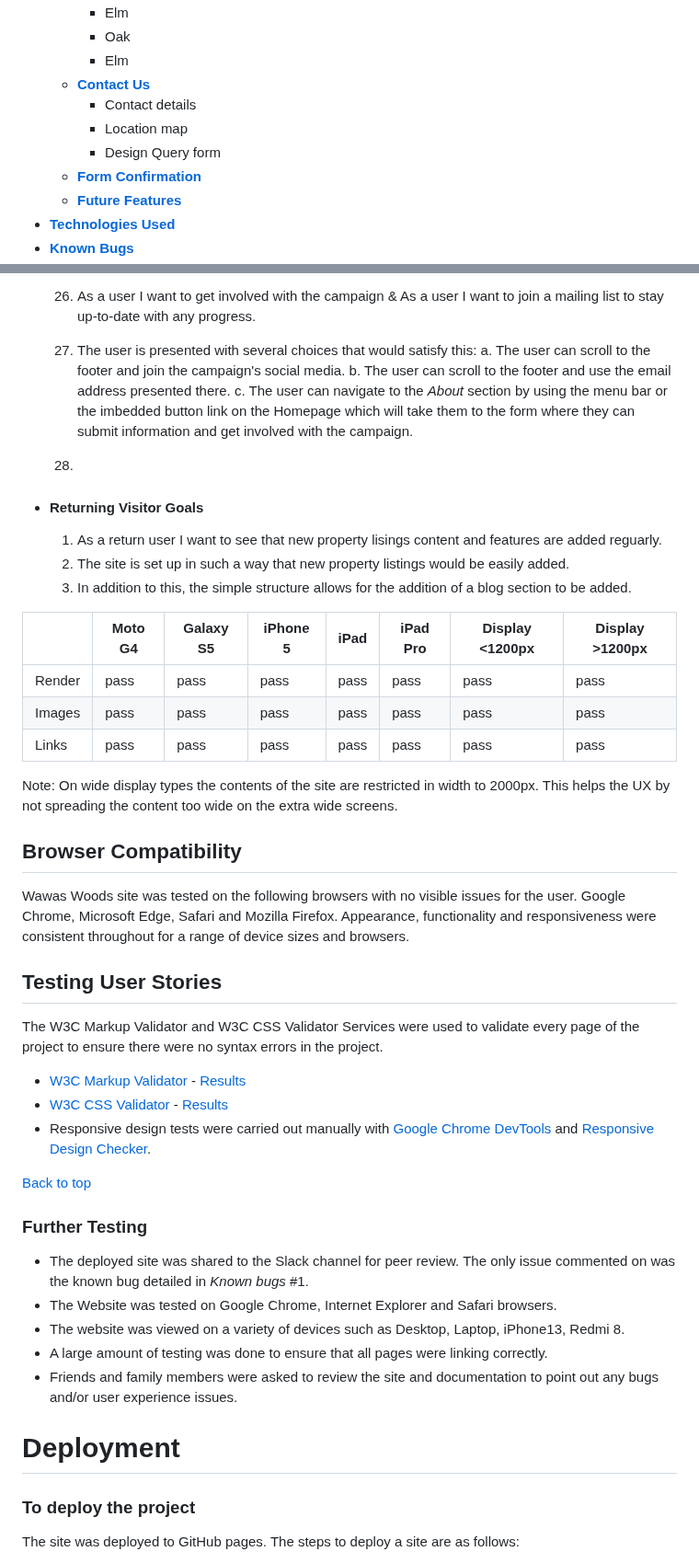
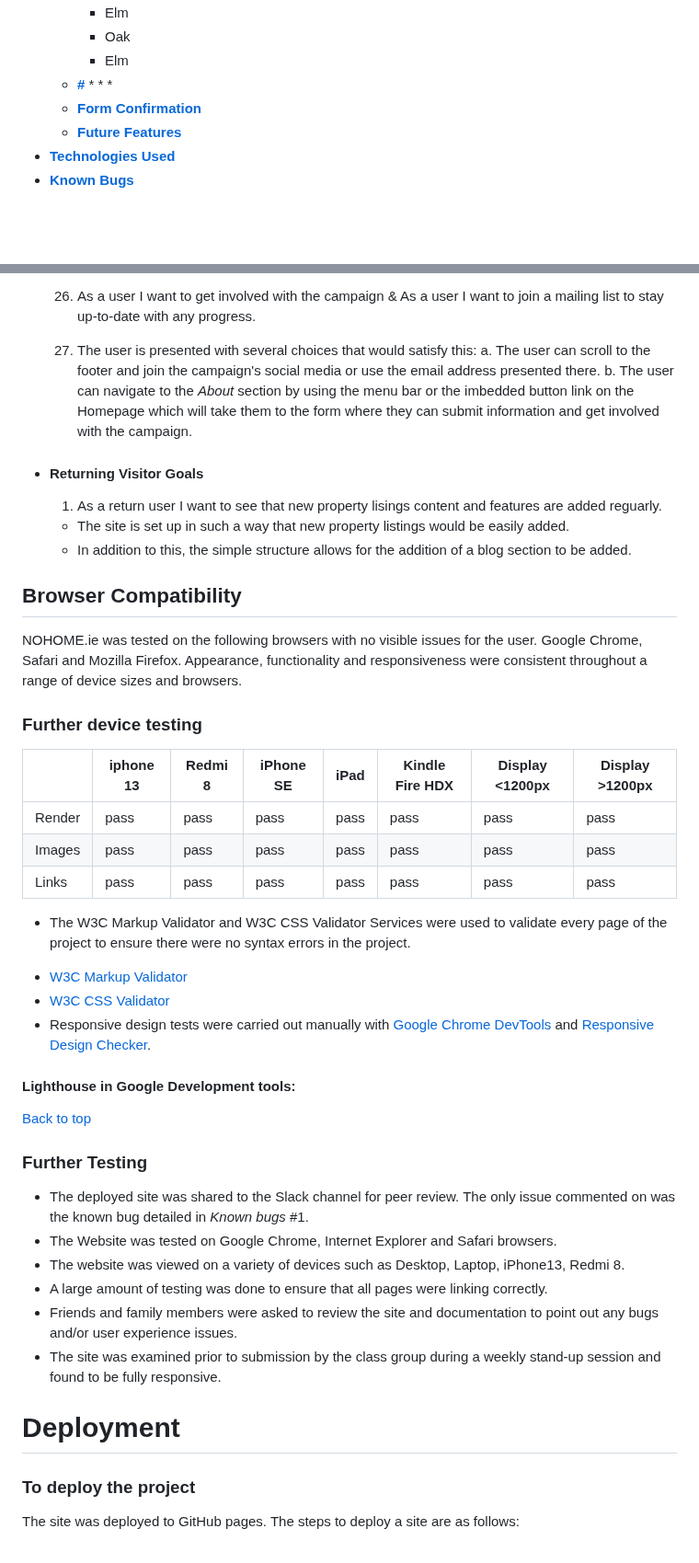
Before and after one commit to BrioniCo/m_project1, a Markdown page: README.md, 2 parts joined by grey strips. Shown at 92% size. Rendered like a GitHub page; blank space fills up the shorter version.

Commit message:
add testing table

```diff
--- a/README.md
+++ b/README.md
@@ -27,10 +27,10 @@ Welcome to the campaign <a href="https://brionico.github.io/m_project1/" target=
         * Elm
         * Oak
         * Elm
-    * [**Contact Us**](<#contact-us>)
-       * Contact details
-       * Location map
-       * Design Query form
+    * [**#**](<#>)
+       *
+       *
+       *
     * [**Form Confirmation**](<#form-confirmation>)
     * [**Future Features**](<#future-features>)
 * [**Technologies Used**](<#technologies-used>)
@@ -275,39 +277,37 @@ The overall feel of the website is intended to be hard-hitting and serious but w
 
     7. As a user I want to get involved with the campaign & As a user I want to join a mailing list to stay up-to-date with any progress.
     1. The user is presented with several choices that would satisfy this:
-        a. The user can scroll to the footer and join the campaign's social media.
-        b. The user can scroll to the footer and use the email address presented there.
-        c. The user can navigate to the *About* section by using the menu bar or the imbedded button link on the Homepage which will take them to the form where they can submit information and get involved with the campaign.
+        a. The user can scroll to the footer and join the campaign's social media or use the email address presented there.
+        b. The user can navigate to the *About* section by using the menu bar or the imbedded button link on the Homepage which will take them to the form where they can submit information and get involved with the campaign.
 
-    8.
 -   #### Returning Visitor Goals
-    1.  As a return user I want to see that new property lisings content and features are added reguarly.
-    1. The site is set up in such a way that new property listings would be easily added.
-    2. In addition to this, the simple structure allows for the addition of a blog section to be added.
+    1. As a return user I want to see that new property lisings content and features are added reguarly.
+    - The site is set up in such a way that new property listings would be easily added.
+    - In addition to this, the simple structure allows for the addition of a blog section to be added.
 
+## Browser Compatibility
 
-|        | Moto G4 | Galaxy S5 | iPhone 5 | iPad | iPad Pro | Display <1200px | Display >1200px |
+NOHOME.ie was tested on the following browsers with no visible issues for the user.
+Google Chrome, Safari and Mozilla Firefox. Appearance, functionality and responsiveness were consistent throughout a range of device sizes and browsers.
+
+### Further device testing
+
+|        | iphone 13 | Redmi 8 | iPhone SE | iPad |Kindle Fire HDX | Display <1200px | Display >1200px |
 |--------|---------|-----------|----------|------|----------|-----------------|-----------------|
 | Render | pass    | pass      | pass     | pass | pass     | pass            | pass            |
 | Images | pass    | pass      | pass     | pass | pass     | pass            | pass            |
 | Links  | pass    | pass      | pass     | pass | pass     | pass            | pass            |
 
-Note: On wide display types the contents of the site are restricted in width to 2000px. This helps the UX by not spreading the content too wide on the extra wide screens.
 
-## Browser Compatibility
+* The W3C Markup Validator and W3C CSS Validator Services were used to validate every page of the project to ensure there were no syntax errors in the project.
 
-Wawas Woods site was tested on the following browsers with no visible issues for the user.
-Google Chrome, Microsoft Edge, Safari and Mozilla Firefox. Appearance, functionality and responsiveness were consistent throughout for a range of device sizes and browsers.
-
-## Testing User Stories
-
-The W3C Markup Validator and W3C CSS Validator Services were used to validate every page of the project to ensure there were no syntax errors in the project.
-
--   [W3C Markup Validator](https://jigsaw.w3.org/css-validator/#validate_by_input) - [Results](https://github.com/)
--   [W3C CSS Validator](https://jigsaw.w3.org/css-validator/#validate_by_input) - [Results](https://github.com/)
+-   [W3C Markup Validator](https://jigsaw.w3.org/css-validator/#validate_by_input)
+-   [W3C CSS Validator](https://jigsaw.w3.org/css-validator/#validate_by_input)
 -   Responsive design tests were carried out manually with [Google Chrome DevTools](https://developer.chrome.com/docs/devtools/) and [Responsive Design Checker](https://www.responsivedesignchecker.com/).
+#### Lighthouse in Google Development tools:
 
 [Back to top](<#contents>)
+
 ### Further Testing
 
 - The deployed site was shared to the Slack channel for peer review. The only issue commented on was the known bug detailed in *Known bugs* #1.
@@ -315,10 +315,13 @@ The W3C Markup Validator and W3C CSS Validator Services were used to validate ev
 -   The website was viewed on a variety of devices such as Desktop, Laptop, iPhone13, Redmi 8.
 -   A large amount of testing was done to ensure that all pages were linking correctly.
 -   Friends and family members were asked to review the site and documentation to point out any bugs and/or user experience issues.
+- The site was examined prior to submission by the class group during a weekly stand-up session and found to be fully responsive.
+
 
 # Deployment
 
 ### **To deploy the project**
+
 The site was deployed to GitHub pages. The steps to deploy a site are as follows:
 1. It is important to first ensure that you have commited and pushed any recent changes in your gitpod.io workspace, do this first by typing: *git add .* then press *return* in the terminal window, followed by *git commit -m "ADD NOTES HERE"*, press *return* and, finally *git push*. You are now ready to deploy.
 2. Open GitHub and from the menu on the left, choose your repository.
```
Also changed, not shown: other parts of README.md (+17 -10 lines).
